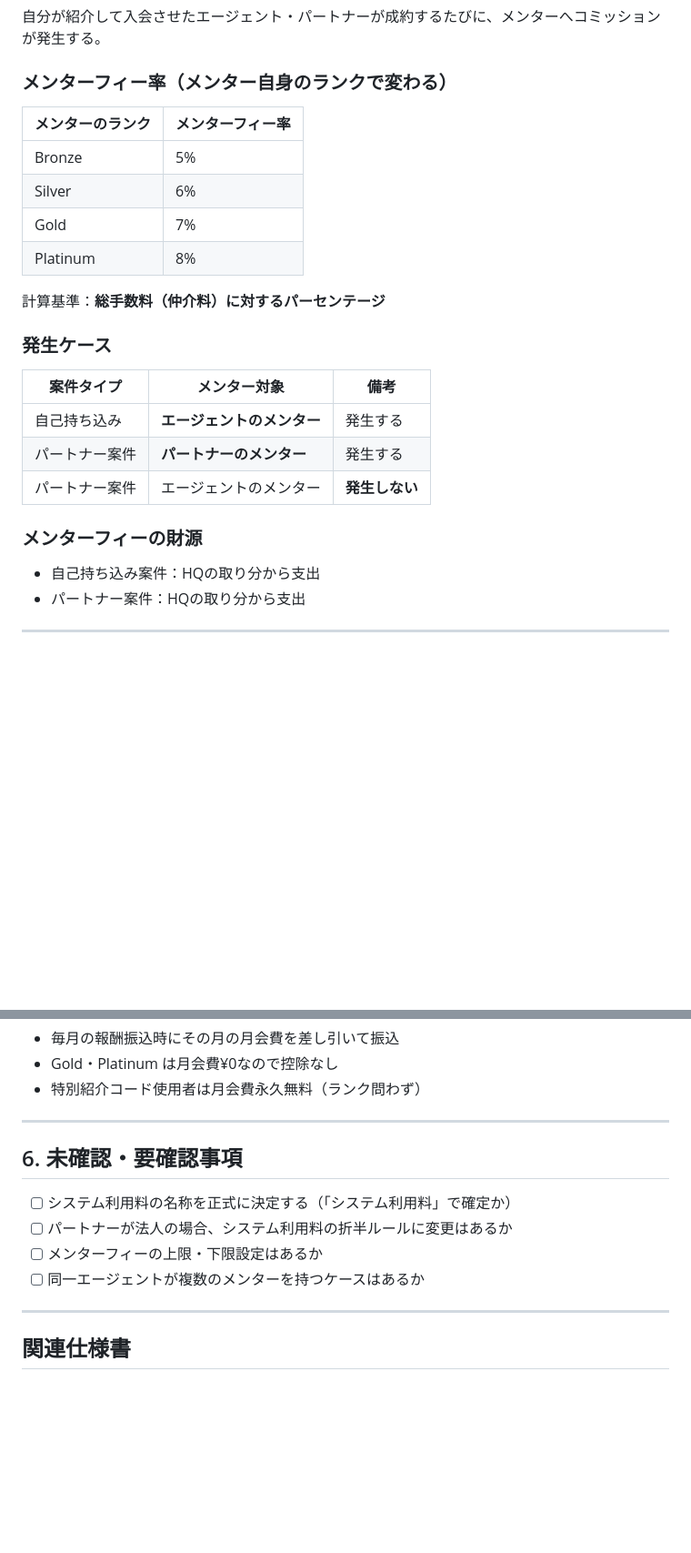
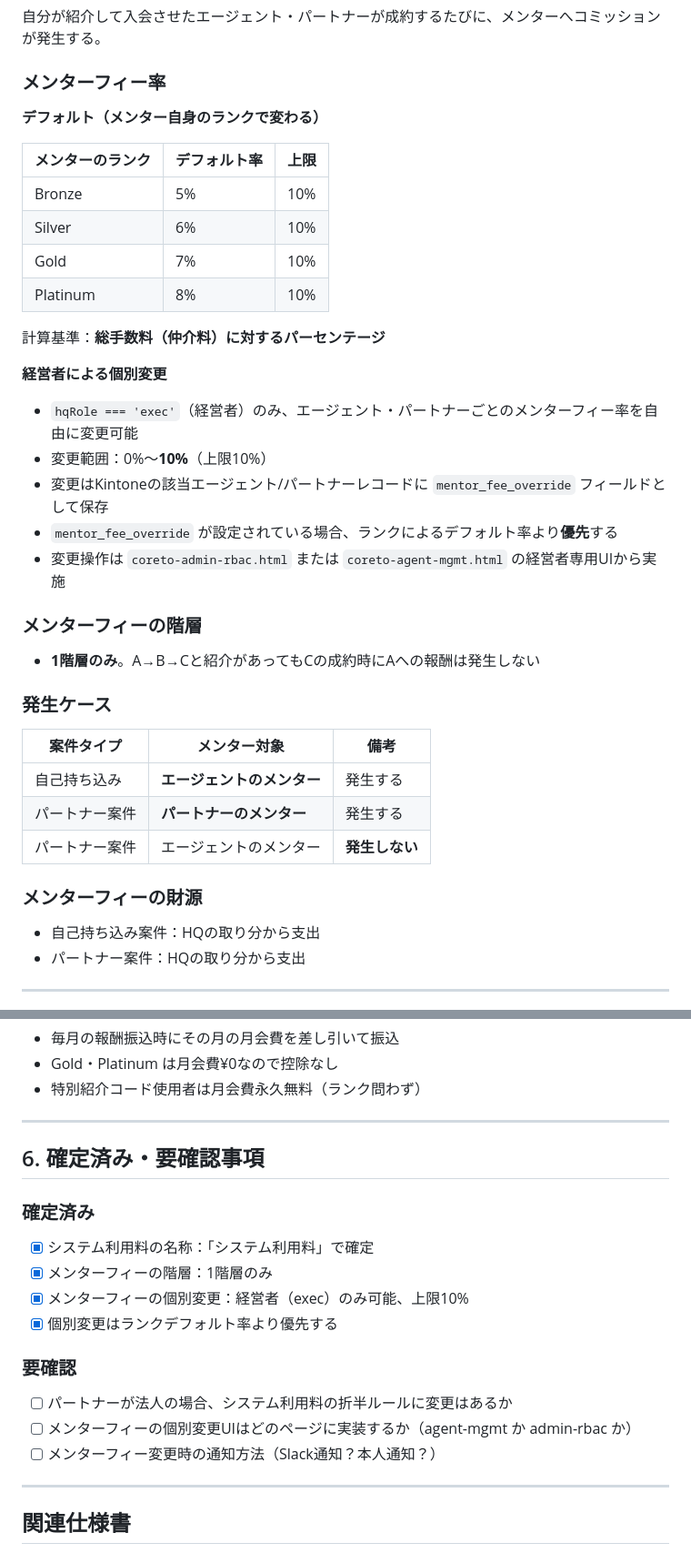
Before and after one commit to esyun25/coreto, a Markdown page: _specs/commission-rank-mentor.md, 2 parts joined by grey strips. Shown at 91% size. GitHub-like rendering; blank space fills up the shorter version.

Commit message:
docs: メンターフィー仕様確定 — 1階層のみ・経営者が個別変更可(上限10%)・システム利用料名称確定

```diff
--- a/_specs/commission-rank-mentor.md
+++ b/_specs/commission-rank-mentor.md
@@ -38,16 +38,28 @@
 ### 定義
 自分が紹介して入会させたエージェント・パートナーが成約するたびに、メンターへコミッションが発生する。
 
-### メンターフィー率（メンター自身のランクで変わる）
+### メンターフィー率
 
-| メンターのランク | メンターフィー率 |
-|---|---|
-| Bronze | 5% |
-| Silver | 6% |
-| Gold | 7% |
-| Platinum | 8% |
+**デフォルト（メンター自身のランクで変わる）**
+
+| メンターのランク | デフォルト率 | 上限 |
+|---|---|---|
+| Bronze | 5% | 10% |
+| Silver | 6% | 10% |
+| Gold | 7% | 10% |
+| Platinum | 8% | 10% |
 
 計算基準：**総手数料（仲介料）に対するパーセンテージ**
+
+**経営者による個別変更**
+- `hqRole === 'exec'`（経営者）のみ、エージェント・パートナーごとのメンターフィー率を自由に変更可能
+- 変更範囲：0%〜**10%**（上限10%）
+- 変更はKintoneの該当エージェント/パートナーレコードに `mentor_fee_override` フィールドとして保存
+- `mentor_fee_override` が設定されている場合、ランクによるデフォルト率より**優先**する
+- 変更操作は `coreto-admin-rbac.html` または `coreto-agent-mgmt.html` の経営者専用UIから実施
+
+### メンターフィーの階層
+- **1階層のみ**。A→B→Cと紹介があってもCの成約時にAへの報酬は発生しない
 
 ### 発生ケース
 
@@ -58,7 +70,6 @@
 | パートナー案件 | エージェントのメンター | **発生しない** |
 
 ### メンターフィーの財源
-
 - 自己持ち込み案件：HQの取り分から支出
 - パートナー案件：HQの取り分から支出
 
@@ -155,12 +166,18 @@
 
 ---
 
-## 6. 未確認・要確認事項
+## 6. 確定済み・要確認事項
 
-- [ ] システム利用料の名称を正式に決定する（「システム利用料」で確定か）
+### 確定済み
+- [x] システム利用料の名称：「システム利用料」で確定
+- [x] メンターフィーの階層：1階層のみ
+- [x] メンターフィーの個別変更：経営者（exec）のみ可能、上限10%
+- [x] 個別変更はランクデフォルト率より優先する
+
+### 要確認
 - [ ] パートナーが法人の場合、システム利用料の折半ルールに変更はあるか
-- [ ] メンターフィーの上限・下限設定はあるか
-- [ ] 同一エージェントが複数のメンターを持つケースはあるか
+- [ ] メンターフィーの個別変更UIはどのページに実装するか（agent-mgmt か admin-rbac か）
+- [ ] メンターフィー変更時の通知方法（Slack通知？本人通知？）
 
 ---
 
```
